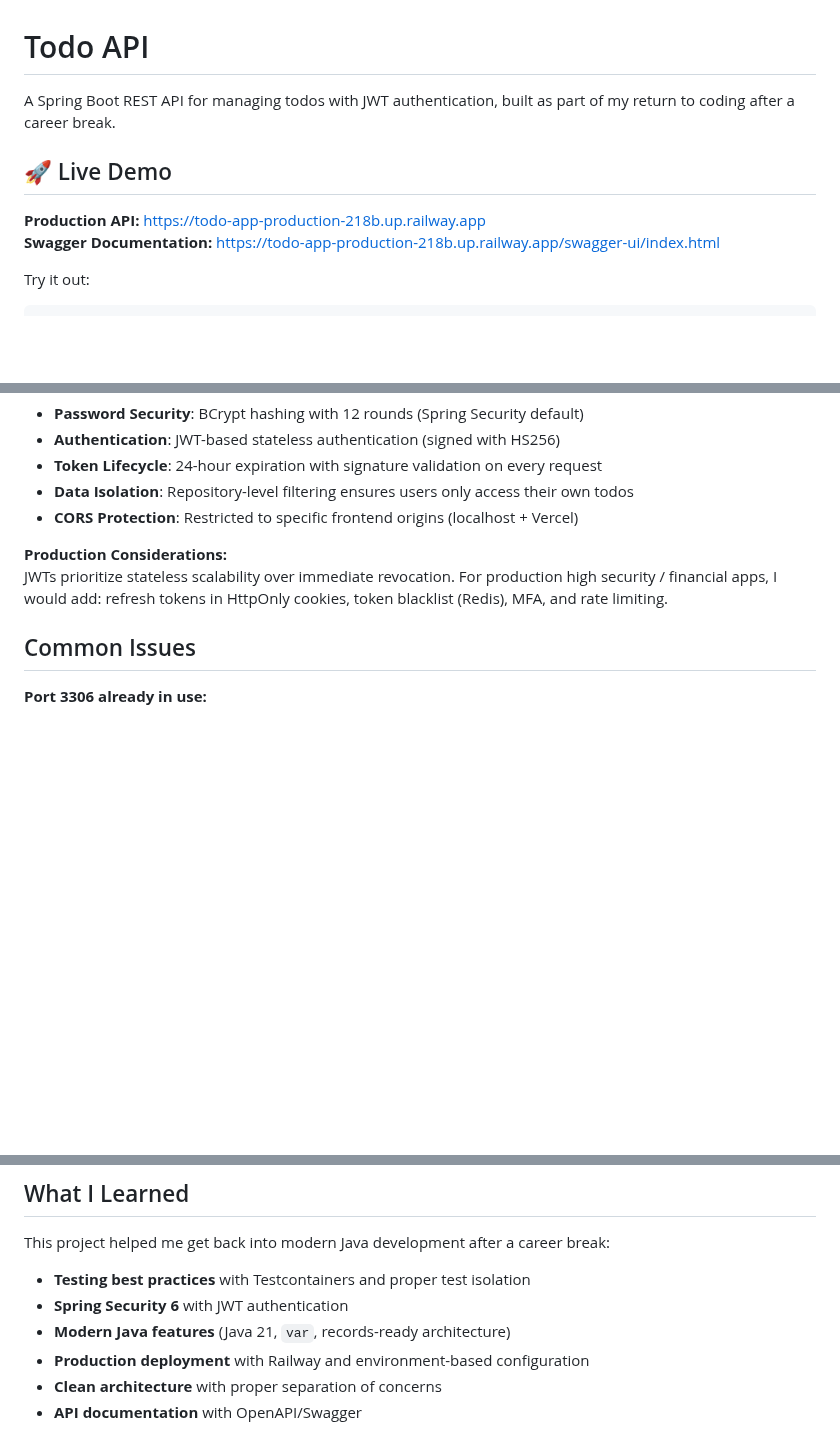
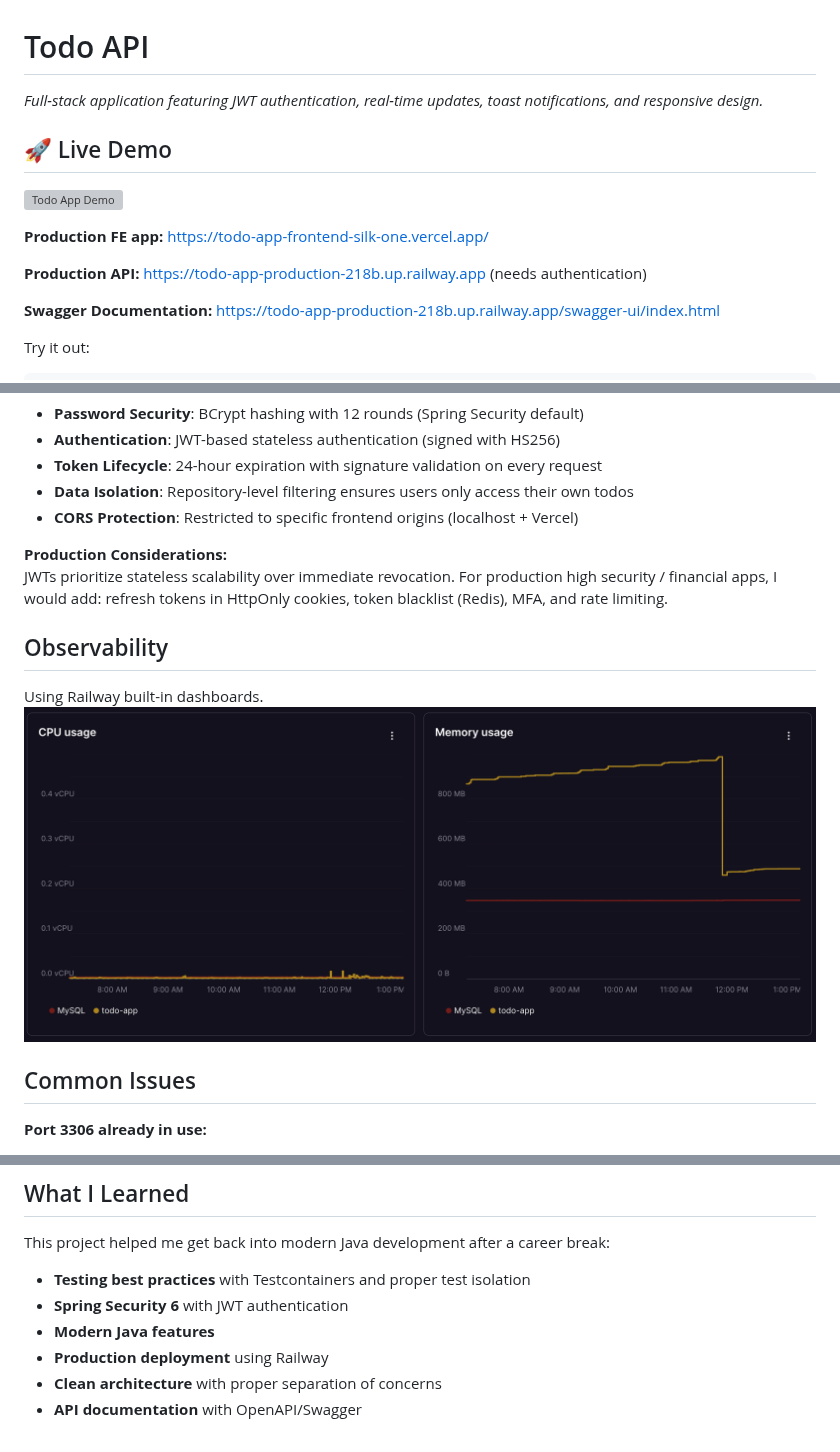
Before and after one commit to aleksandra-marszalek/todo-app, a Markdown page: README.md, 3 parts joined by grey strips. Drawn GitHub-style; pictures changed too: doc/videos/observability.png (added); blank space fills up the shorter version; grey boxes are pictures that could not be loaded.

Commit message:
Add demo to Readme

```diff
--- a/README.md
+++ b/README.md
@@ -1,10 +1,15 @@
 # Todo API
 
-A Spring Boot REST API for managing todos with JWT authentication, built as part of my return to coding after a career break.
+*Full-stack application featuring JWT authentication, real-time updates, toast notifications, and responsive design.*
 
 ## 🚀 Live Demo
 
-**Production API:** https://todo-app-production-218b.up.railway.app
+![Todo App Demo](doc/videos/demo-desktop-small.gif)
+
+**Production FE app:** https://todo-app-frontend-silk-one.vercel.app/
+
+**Production API:** https://todo-app-production-218b.up.railway.app  (needs authentication)
+
 **Swagger Documentation:** https://todo-app-production-218b.up.railway.app/swagger-ui/index.html
 
 Try it out:
@@ -273,6 +278,10 @@ spring.datasource.password=password
 **Production Considerations:**
 JWTs prioritize stateless scalability over immediate revocation. For production high security / financial apps, I would add: refresh tokens in HttpOnly cookies, token blacklist (Redis), MFA, and rate limiting.
 
+## Observability
+Using Railway built-in dashboards.
+![Dashboards view](doc/videos/observability.png)
+
 ## Common Issues
 
 **Port 3306 already in use:**
@@ -293,7 +302,7 @@ kill -9 <PID>
 This project helped me get back into modern Java development after a career break:
 - **Testing best practices** with Testcontainers and proper test isolation
 - **Spring Security 6** with JWT authentication
-- **Modern Java features** (Java 21, `var`, records-ready architecture)
-- **Production deployment** with Railway and environment-based configuration
+- **Modern Java features**
+- **Production deployment** using Railway
 - **Clean architecture** with proper separation of concerns
 - **API documentation** with OpenAPI/Swagger
```
Also changed, not shown: 1 other file.
